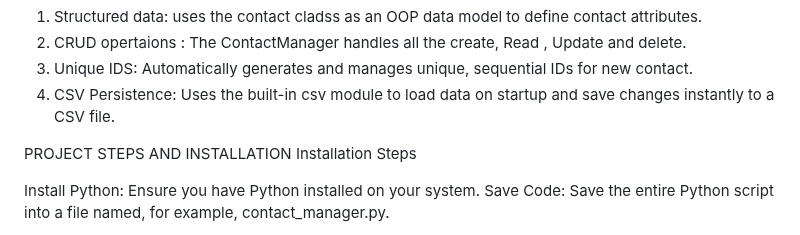
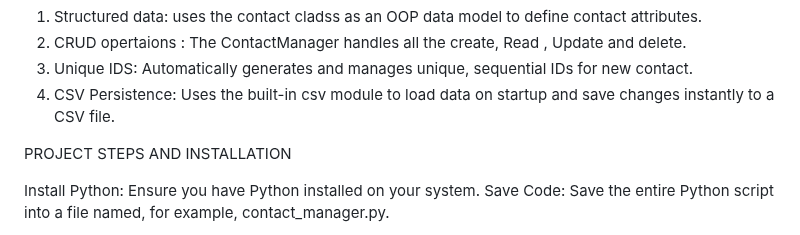
Before and after one commit to Disha-2007-moolya/Client-Contact-Manager-Crud, a Markdown page: Client/README.md, the part around the change. Drawn GitHub-style.

```diff
--- a/Client/README.md
+++ b/Client/README.md
@@ -49,7 +49,7 @@ PROJECT TECHNOLOGIES USED :  CLIENT CONTACT CRUD MANAGER
 
 
 PROJECT STEPS AND INSTALLATION
-Installation Steps
+
 
 Install Python: Ensure you have Python installed on your system.
 Save Code: Save the entire Python script into a file named, for example, contact_manager.py.
```
